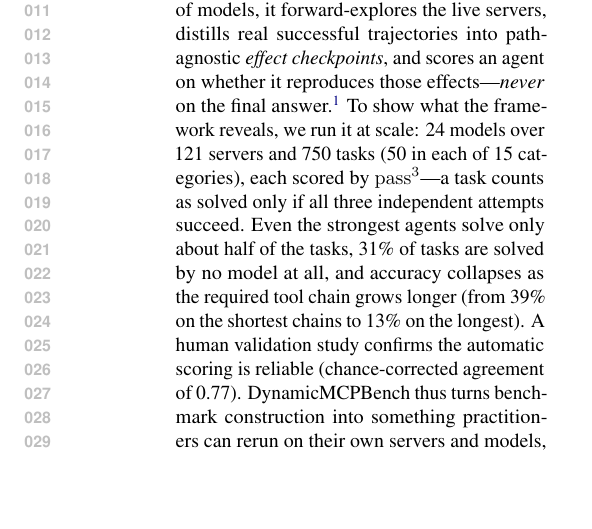
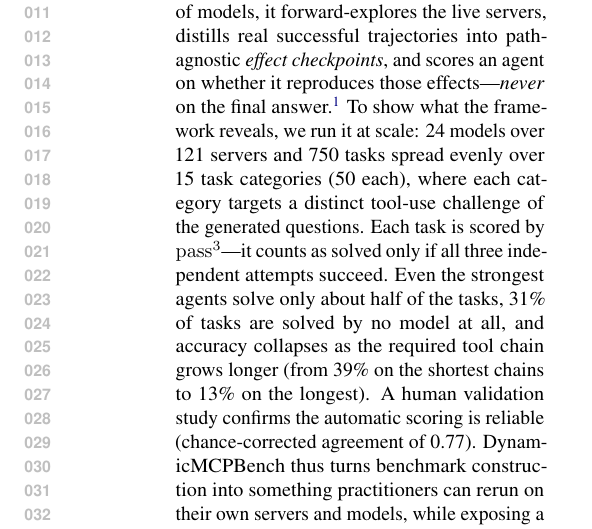
Before and after one commit to ITMO-NSS-team/DynamicMCPBench, a LaTeX paper (paper/main.tex, which reads paper/sections/abstract.tex): part of one column of page 1 of 4, cut so that both start at the same text, the shorter picture padded with empty space. Compiled offline with pdfLaTeX.

Commit message:
paper(abstract): clarify '15 task categories' (categories of generated questions)
Co-Authored-By: Claude Opus 4.8 <noreply@anthropic.com>

```diff
--- a/paper/sections/abstract.tex
+++ b/paper/sections/abstract.tex
@@ -12,9 +12,11 @@ answer.\footnote{Code and data are released anonymously for review: code
 at \url{https://anonymous.4open.science/r/dynamicmcpbench} and dataset at
 \url{https://huggingface.co/datasets/anonymous/dynamicmcpbench}
 (placeholders).} To show what the framework reveals, we run it at scale:
-24 models over 121 servers and 750 tasks (50 in each of 15 categories),
-each scored by \(\mathrm{pass}^3\)---a task counts as solved only if all
-three independent attempts succeed. Even the strongest agents solve only
+24 models over 121 servers and 750 tasks spread evenly over 15 task
+categories (50 each), where each category targets a distinct tool-use
+challenge of the generated questions. Each task is scored by
+\(\mathrm{pass}^3\)---it counts as solved only if all three independent
+attempts succeed. Even the strongest agents solve only
 about half of the tasks, 31\% of tasks are solved by no model at all, and
 accuracy collapses as the required tool chain grows longer (from 39\% on
 the shortest chains to 13\% on the longest). A human validation study
```
